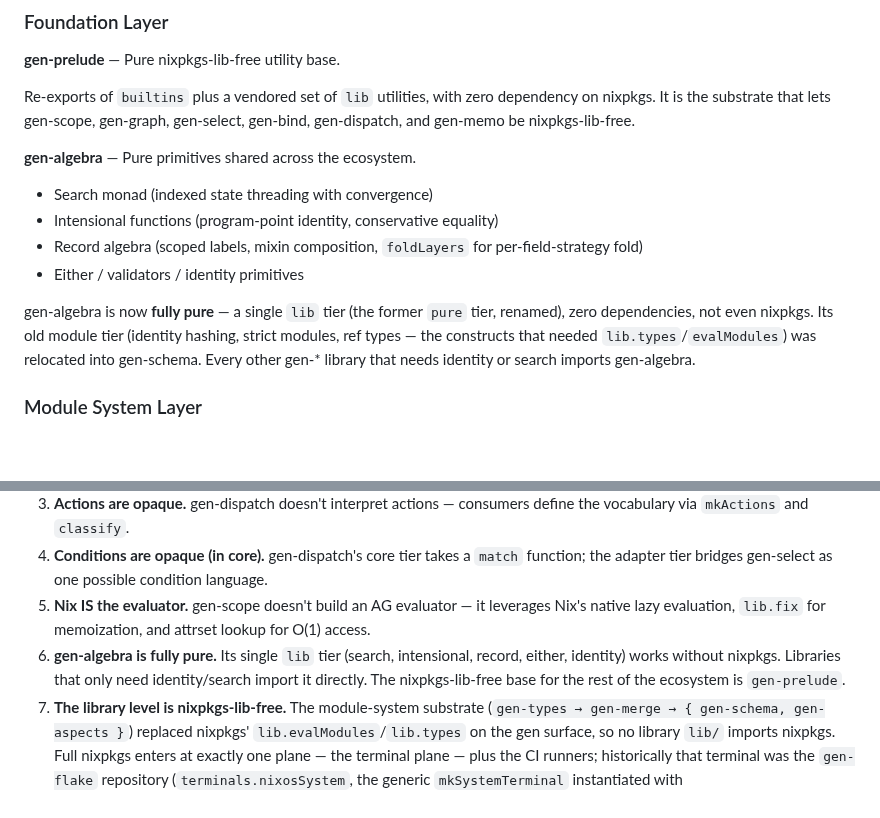
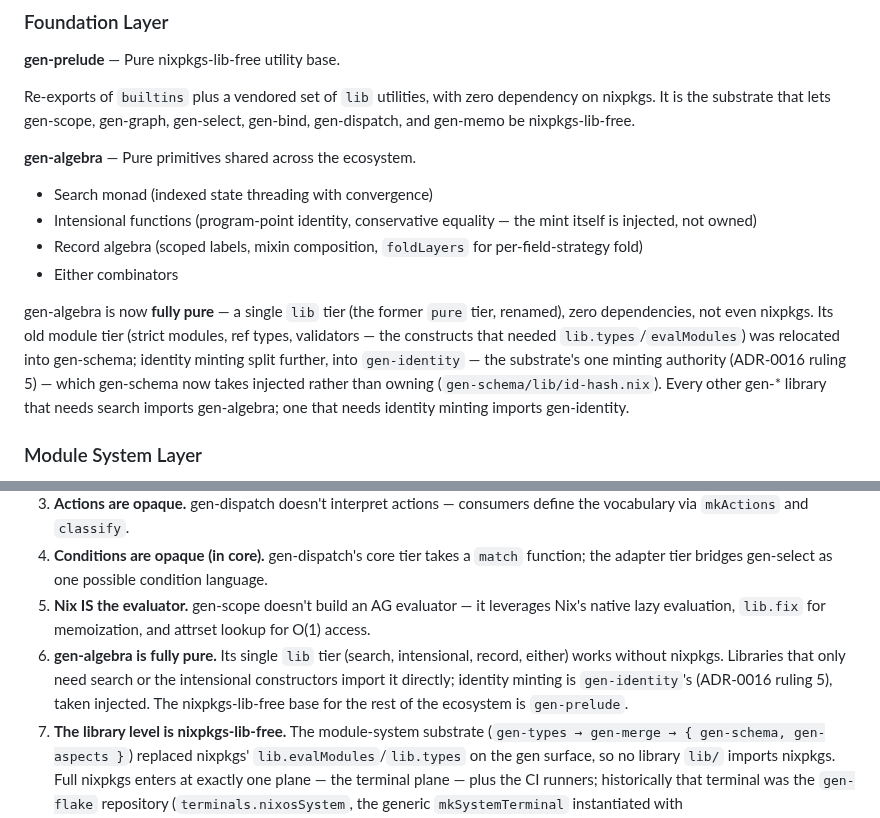
Before and after one commit to sini/gen, a Markdown page: ARCHITECTURE.md, 2 parts joined by grey strips. Drawn GitHub-style; blank space fills up the shorter version.

Commit message:
docs: ARCHITECTURE.md — gen-algebra's identity export retired, mint is gen-identity's
gen-algebra/lib no longer has identity.nix (search, either, intensional,
rec only) but the roles overview still enumerated an `identity` export
and attributed the whole relocated module tier to gen-schema. Identity
minting split further, into gen-identity (ADR-0016 ruling 5); gen-schema
takes it injected (lib/id-hash.nix) rather than owning it.

```diff
--- a/ARCHITECTURE.md
+++ b/ARCHITECTURE.md
@@ -135,11 +135,11 @@ Re-exports of `builtins` plus a vendored set of `lib` utilities, with zero depen
 **gen-algebra** — Pure primitives shared across the ecosystem.
 
 - Search monad (indexed state threading with convergence)
-- Intensional functions (program-point identity, conservative equality)
+- Intensional functions (program-point identity, conservative equality — the mint itself is injected, not owned)
 - Record algebra (scoped labels, mixin composition, `foldLayers` for per-field-strategy fold)
-- Either / validators / identity primitives
+- Either combinators
 
-gen-algebra is now **fully pure** — a single `lib` tier (the former `pure` tier, renamed), zero dependencies, not even nixpkgs. Its old module tier (identity hashing, strict modules, ref types — the constructs that needed `lib.types`/`evalModules`) was relocated into gen-schema. Every other gen-\* library that needs identity or search imports gen-algebra.
+gen-algebra is now **fully pure** — a single `lib` tier (the former `pure` tier, renamed), zero dependencies, not even nixpkgs. Its old module tier (strict modules, ref types, validators — the constructs that needed `lib.types`/`evalModules`) was relocated into gen-schema; identity minting split further, into `gen-identity` — the substrate's one minting authority (ADR-0016 ruling 5) — which gen-schema now takes injected rather than owning (`gen-schema/lib/id-hash.nix`). Every other gen-\* library that needs search imports gen-algebra; one that needs identity minting imports gen-identity.
 
 ### Module System Layer
 
@@ -385,6 +385,6 @@ The dispatch loop is **not** owned by gen-dispatch — gen-dispatch supplies onl
 3. **Actions are opaque.** gen-dispatch doesn't interpret actions — consumers define the vocabulary via `mkActions` and `classify`.
 4. **Conditions are opaque (in core).** gen-dispatch's core tier takes a `match` function; the adapter tier bridges gen-select as one possible condition language.
 5. **Nix IS the evaluator.** gen-scope doesn't build an AG evaluator — it leverages Nix's native lazy evaluation, `lib.fix` for memoization, and attrset lookup for O(1) access.
-6. **gen-algebra is fully pure.** Its single `lib` tier (search, intensional, record, either, identity) works without nixpkgs. Libraries that only need identity/search import it directly. The nixpkgs-lib-free base for the rest of the ecosystem is `gen-prelude`.
+6. **gen-algebra is fully pure.** Its single `lib` tier (search, intensional, record, either) works without nixpkgs. Libraries that only need search or the intensional constructors import it directly; identity minting is `gen-identity`'s (ADR-0016 ruling 5), taken injected. The nixpkgs-lib-free base for the rest of the ecosystem is `gen-prelude`.
 7. **The library level is nixpkgs-lib-free.** The module-system substrate (`gen-types → gen-merge → { gen-schema, gen-aspects }`) replaced nixpkgs' `lib.evalModules`/`lib.types` on the gen surface, so no library `lib/` imports nixpkgs. Full nixpkgs enters at exactly one plane — the terminal plane — plus the CI runners; historically that terminal was the `gen-flake` repository (`terminals.nixosSystem`, the generic `mkSystemTerminal` instantiated with `nixpkgs.lib.nixosSystem`), which dissolved (ADR-0031 F3) into this hub's interim `flakeModules.default` and gen-delivery's `realize`. Where only nixpkgs *lib* is needed, use a pinned `nixpkgs.lib`, not full nixpkgs.
 8. **Compose purely, inject VALUES — never TYPES.** Composition happens in the pure plane; only resolved values cross into a consumer's nixpkgs eval (via `_module.args`), never gen type objects. A gen type may ride along as inert data but must never enter a consumer's options tree, so nixpkgs never type-walks it (value-injection, not type-driving). Today this holds under ADR-0023's declared interim — checking off by default, unstated crossings recorded as declared opt-outs with their price — until the by-construction target (`den-hoag-zgps`) lands.
```
